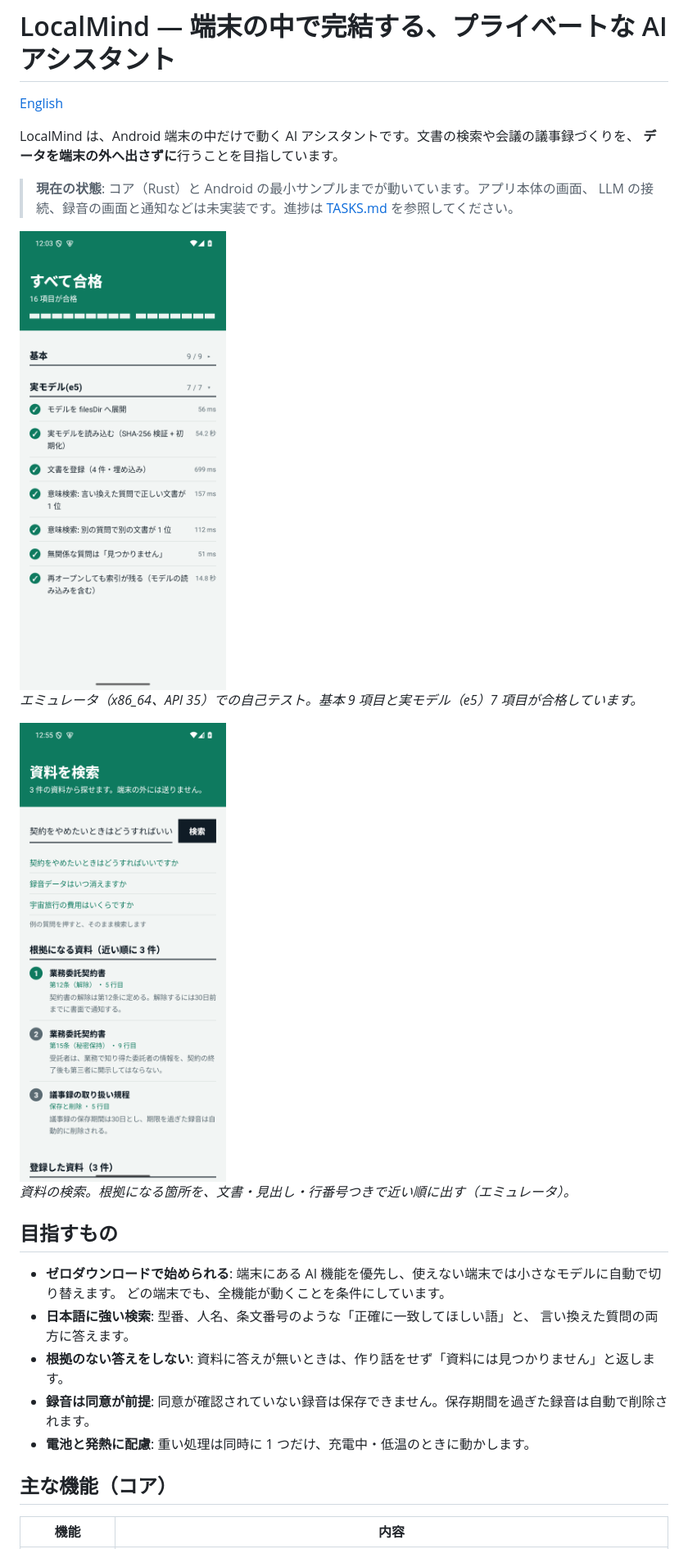
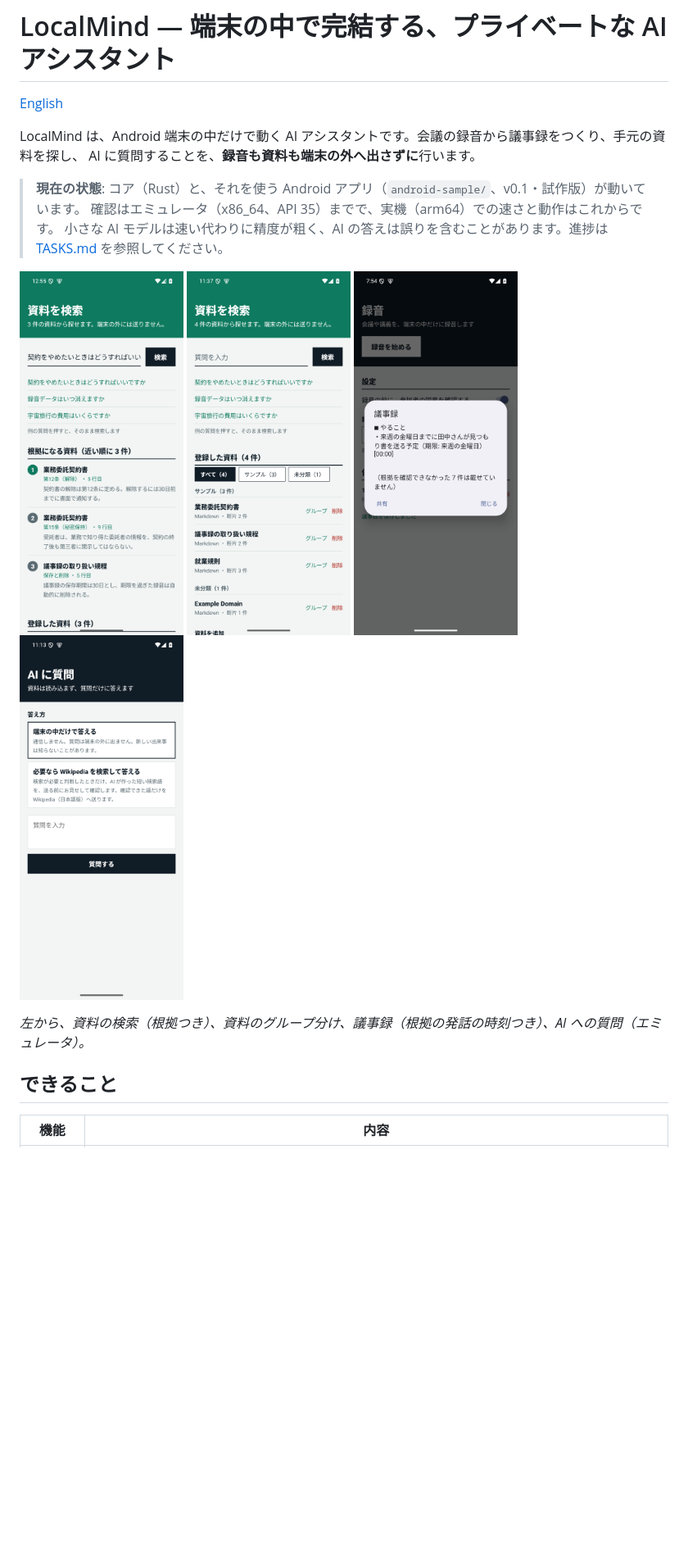
Before and after one commit to taotaro1104-commits/localmind, a Markdown page: docs/INTRO.ja.md, the part around one of its changes. Shown at 82% size. Rendered like a GitHub page; pictures changed too: docs/screenshots/android-ask.png (added), docs/screenshots/android-docs-groups.png (added); blank space fills up the shorter version.

```diff
--- a/docs/INTRO.ja.md
+++ b/docs/INTRO.ja.md
@@ -2,31 +2,23 @@
 
 [English](INTRO.en.md)
 
-LocalMind は、Android 端末の中だけで動く AI アシスタントです。文書の検索や会議の議事録づくりを、
-**データを端末の外へ出さずに**行うことを目指しています。
+LocalMind は、Android 端末の中だけで動く AI アシスタントです。会議の録音から議事録をつくり、手元の資料を探し、
+AI に質問することを、**録音も資料も端末の外へ出さずに**行います。
 
-> **現在の状態**: コア（Rust）と Android の最小サンプルまでが動いています。アプリ本体の画面、
-> LLM の接続、録音の画面と通知などは未実装です。進捗は [TASKS.md](TASKS.md) を参照してください。
+> **現在の状態**: コア（Rust）と、それを使う Android アプリ（`android-sample/`、v0.1・試作版）が動いています。
+> 確認はエミュレータ（x86_64、API 35）までで、実機（arm64）での速さと動作はこれからです。
+> 小さな AI モデルは速い代わりに精度が粗く、AI の答えは誤りを含むことがあります。進捗は [TASKS.md](TASKS.md) を参照してください。
 
-<img src="screenshots/android-selftest.png" alt="Android サンプルの自己テスト画面" width="320">
+<p>
+  <img src="screenshots/android-search-found.png" alt="資料の検索結果。文書・見出し・行番号つきの出典が並ぶ" width="200">
+  <img src="screenshots/android-docs-groups.png" alt="資料の一覧。グループのチップで切り替える" width="200">
+  <img src="screenshots/android-minutes.png" alt="議事録。各項目に根拠の発話の時刻が付く" width="200">
+  <img src="screenshots/android-ask.png" alt="AI への質問。端末の中だけで答えるか、Wikipedia を検索するかを選ぶ" width="200">
+</p>
 
-*エミュレータ（x86_64、API 35）での自己テスト。基本 9 項目と実モデル（e5）7 項目が合格しています。*
+*左から、資料の検索（根拠つき）、資料のグループ分け、議事録（根拠の発話の時刻つき）、AI への質問（エミュレータ）。*
 
-<img src="screenshots/android-search-found.png" alt="資料を検索した結果。見出しと行番号つきの出典が並ぶ" width="320">
-
-*資料の検索。根拠になる箇所を、文書・見出し・行番号つきで近い順に出す（エミュレータ）。*
-
-## 目指すもの
-
-- **ゼロダウンロードで始められる**: 端末にある AI 機能を優先し、使えない端末では小さなモデルに自動で切り替えます。
-  どの端末でも、全機能が動くことを条件にしています。
-- **日本語に強い検索**: 型番、人名、条文番号のような「正確に一致してほしい語」と、
-  言い換えた質問の両方に答えます。
-- **根拠のない答えをしない**: 資料に答えが無いときは、作り話をせず「資料には見つかりません」と返します。
-- **録音は同意が前提**: 同意が確認されていない録音は保存できません。保存期間を過ぎた録音は自動で削除されます。
-- **電池と発熱に配慮**: 重い処理は同時に 1 つだけ、充電中・低温のときに動かします。
-
-## 主な機能（コア）
+## できること
 
 | 機能 | 内容 |
 |---|---|
```
Also changed, not shown: other parts of docs/INTRO.ja.md (+38 -14 lines), docs/INTRO.en.md (+69 -39 lines).
